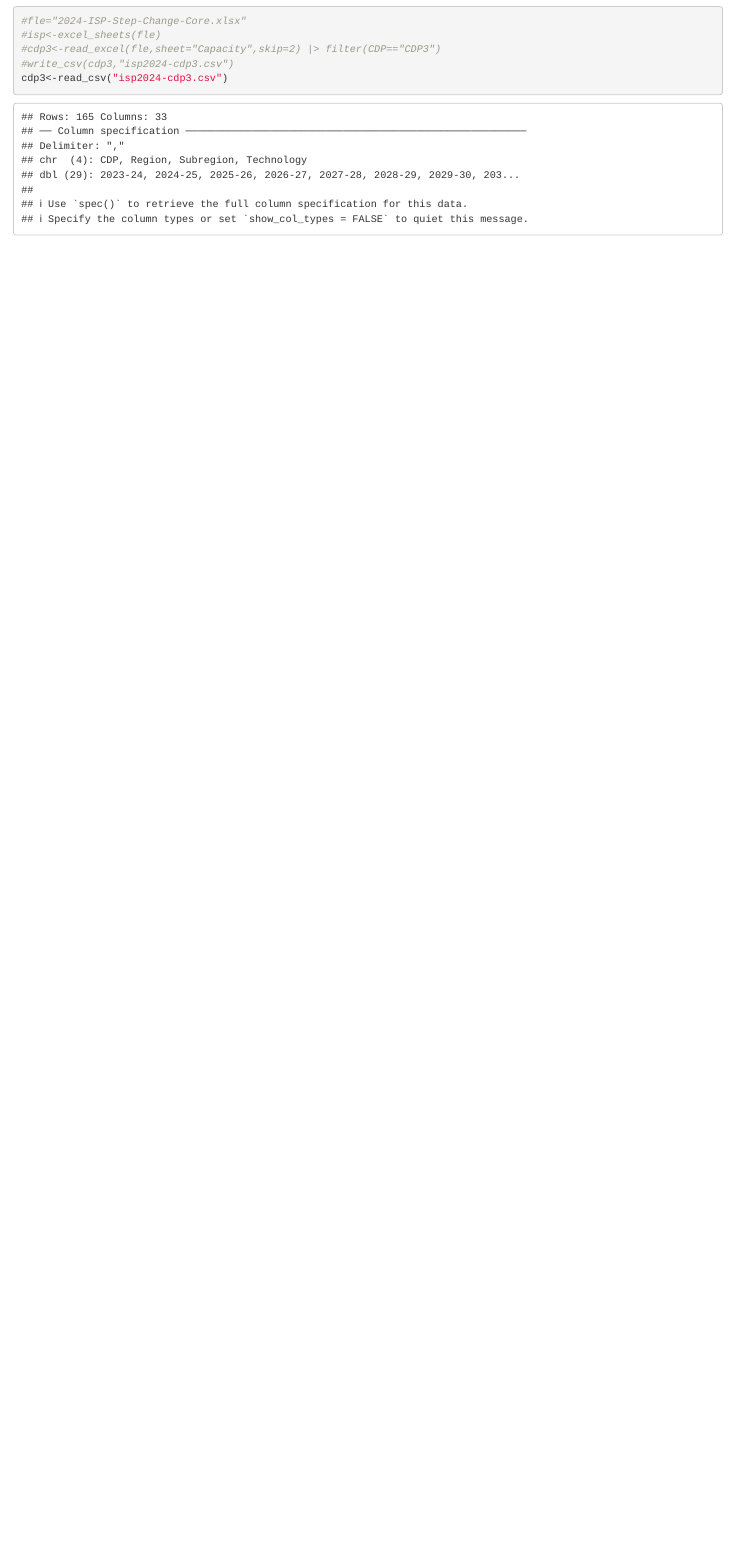
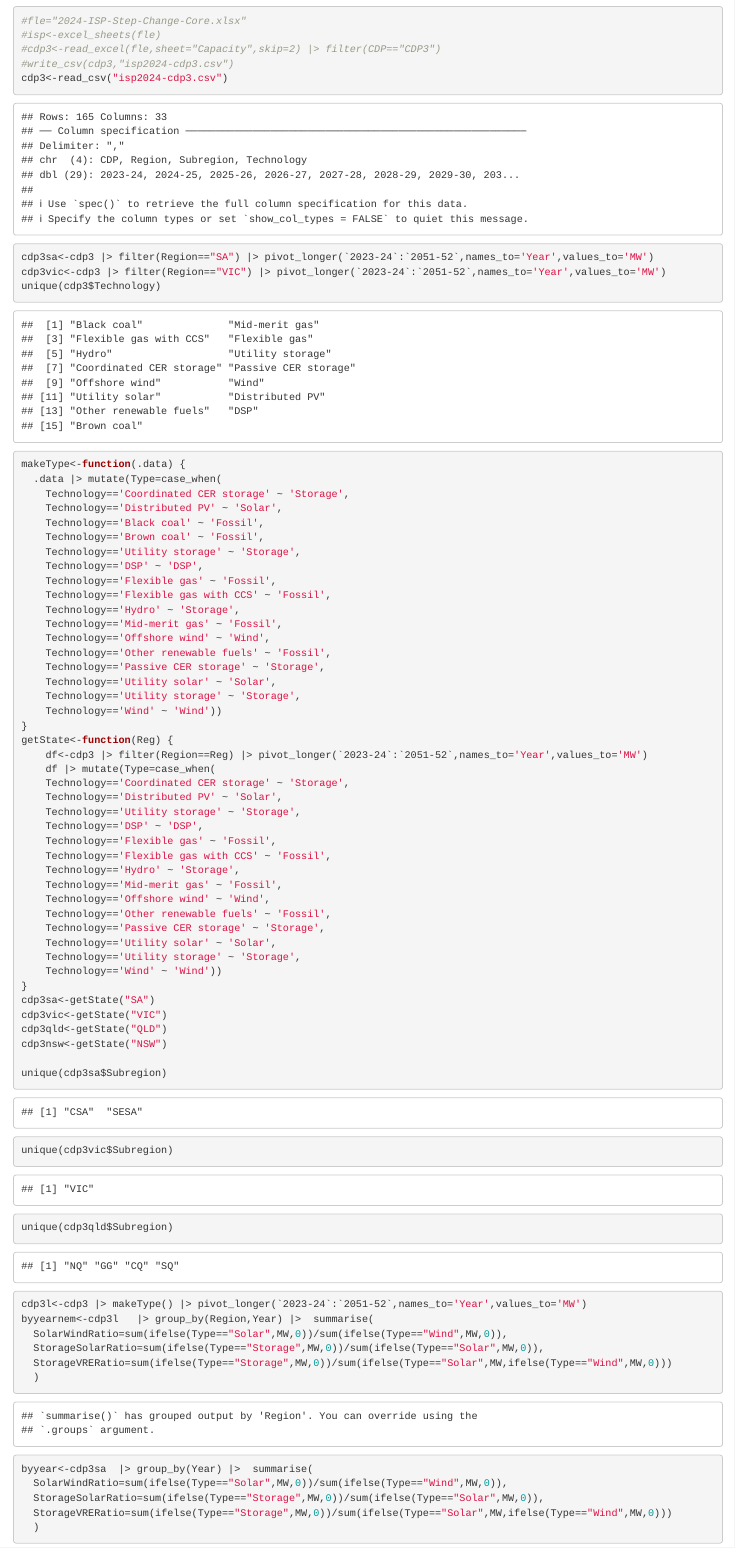
Before and after one commit to GeoffRussell/GridImpacts, an R Markdown document (ISPReader.Rmd): the page in a window 1100 px wide, from 120 px down. Rendered offline with R 4.5, knitr and Pandoc, with nearby package versions.

Commit message:
Just investigate ratios over time of various components

````diff
--- a/ISPReader.Rmd
+++ b/ISPReader.Rmd
@@ -17,4 +17,68 @@ library(readxl)
 #cdp3<-read_excel(fle,sheet="Capacity",skip=2) |> filter(CDP=="CDP3")
 #write_csv(cdp3,"isp2024-cdp3.csv")
 cdp3<-read_csv("isp2024-cdp3.csv")
+cdp3sa<-cdp3 |> filter(Region=="SA") |> pivot_longer(`2023-24`:`2051-52`,names_to='Year',values_to='MW')
+cdp3vic<-cdp3 |> filter(Region=="VIC") |> pivot_longer(`2023-24`:`2051-52`,names_to='Year',values_to='MW')
+unique(cdp3$Technology)
+
+makeType<-function(.data) {
+  .data |> mutate(Type=case_when(
+    Technology=='Coordinated CER storage' ~ 'Storage',
+    Technology=='Distributed PV' ~ 'Solar',
+    Technology=='Black coal' ~ 'Fossil',
+    Technology=='Brown coal' ~ 'Fossil',
+    Technology=='Utility storage' ~ 'Storage',
+    Technology=='DSP' ~ 'DSP',
+    Technology=='Flexible gas' ~ 'Fossil',
+    Technology=='Flexible gas with CCS' ~ 'Fossil',
+    Technology=='Hydro' ~ 'Storage',
+    Technology=='Mid-merit gas' ~ 'Fossil',
+    Technology=='Offshore wind' ~ 'Wind',
+    Technology=='Other renewable fuels' ~ 'Fossil',
+    Technology=='Passive CER storage' ~ 'Storage',
+    Technology=='Utility solar' ~ 'Solar',
+    Technology=='Utility storage' ~ 'Storage',
+    Technology=='Wind' ~ 'Wind'))
+}
+getState<-function(Reg) {
+    df<-cdp3 |> filter(Region==Reg) |> pivot_longer(`2023-24`:`2051-52`,names_to='Year',values_to='MW')
+    df |> mutate(Type=case_when(
+    Technology=='Coordinated CER storage' ~ 'Storage',
+    Technology=='Distributed PV' ~ 'Solar',
+    Technology=='Utility storage' ~ 'Storage',
+    Technology=='DSP' ~ 'DSP',
+    Technology=='Flexible gas' ~ 'Fossil',
+    Technology=='Flexible gas with CCS' ~ 'Fossil',
+    Technology=='Hydro' ~ 'Storage',
+    Technology=='Mid-merit gas' ~ 'Fossil',
+    Technology=='Offshore wind' ~ 'Wind',
+    Technology=='Other renewable fuels' ~ 'Fossil',
+    Technology=='Passive CER storage' ~ 'Storage',
+    Technology=='Utility solar' ~ 'Solar',
+    Technology=='Utility storage' ~ 'Storage',
+    Technology=='Wind' ~ 'Wind'))
+}
+cdp3sa<-getState("SA")
+cdp3vic<-getState("VIC")
+cdp3qld<-getState("QLD")
+cdp3nsw<-getState("NSW")
+
+unique(cdp3sa$Subregion)
+unique(cdp3vic$Subregion)
+unique(cdp3qld$Subregion)
 ```
+```{r}
+cdp3l<-cdp3 |> makeType() |> pivot_longer(`2023-24`:`2051-52`,names_to='Year',values_to='MW')
+byyearnem<-cdp3l   |> group_by(Region,Year) |>  summarise(
+  SolarWindRatio=sum(ifelse(Type=="Solar",MW,0))/sum(ifelse(Type=="Wind",MW,0)),
+  StorageSolarRatio=sum(ifelse(Type=="Storage",MW,0))/sum(ifelse(Type=="Solar",MW,0)),
+  StorageVRERatio=sum(ifelse(Type=="Storage",MW,0))/sum(ifelse(Type=="Solar",MW,ifelse(Type=="Wind",MW,0)))
+  )
+byyear<-cdp3sa  |> group_by(Year) |>  summarise(
+  SolarWindRatio=sum(ifelse(Type=="Solar",MW,0))/sum(ifelse(Type=="Wind",MW,0)),
+  StorageSolarRatio=sum(ifelse(Type=="Storage",MW,0))/sum(ifelse(Type=="Solar",MW,0)),
+  StorageVRERatio=sum(ifelse(Type=="Storage",MW,0))/sum(ifelse(Type=="Solar",MW,ifelse(Type=="Wind",MW,0)))
+  )
+```
+
+```{r}
````
Also changed, not shown: ISPReader.Rmd (8 more changed lines).
